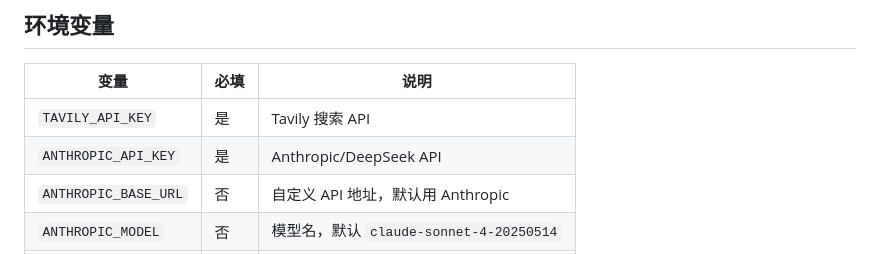
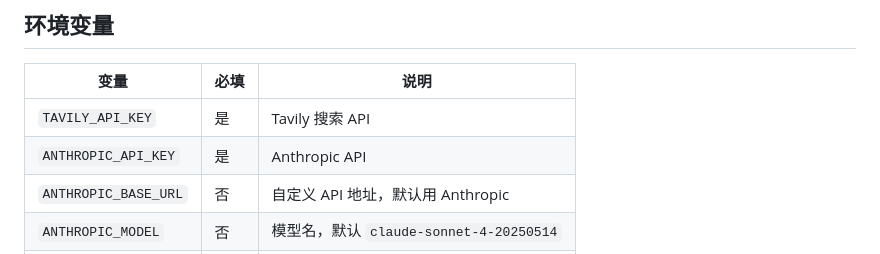
Before and after one commit to Ultmebius/cs-phd-agent, a Markdown page: README.md, the part around the change. Rendered like a GitHub page.

Commit message:
Update README to correct Anthropic API description

```diff
--- a/README.md
+++ b/README.md
@@ -107,7 +107,7 @@ cs-phd-agent/
 | 变量 | 必填 | 说明 |
 |------|------|------|
 | `TAVILY_API_KEY` | 是 | Tavily 搜索 API |
-| `ANTHROPIC_API_KEY` | 是 | Anthropic/DeepSeek API |
+| `ANTHROPIC_API_KEY` | 是 | Anthropic API |
 | `ANTHROPIC_BASE_URL` | 否 | 自定义 API 地址，默认用 Anthropic |
 | `ANTHROPIC_MODEL` | 否 | 模型名，默认 `claude-sonnet-4-20250514` |
 | `TOP_K_PROFESSORS` | 否 | 每校最多调研教授数，默认 5 |
```
